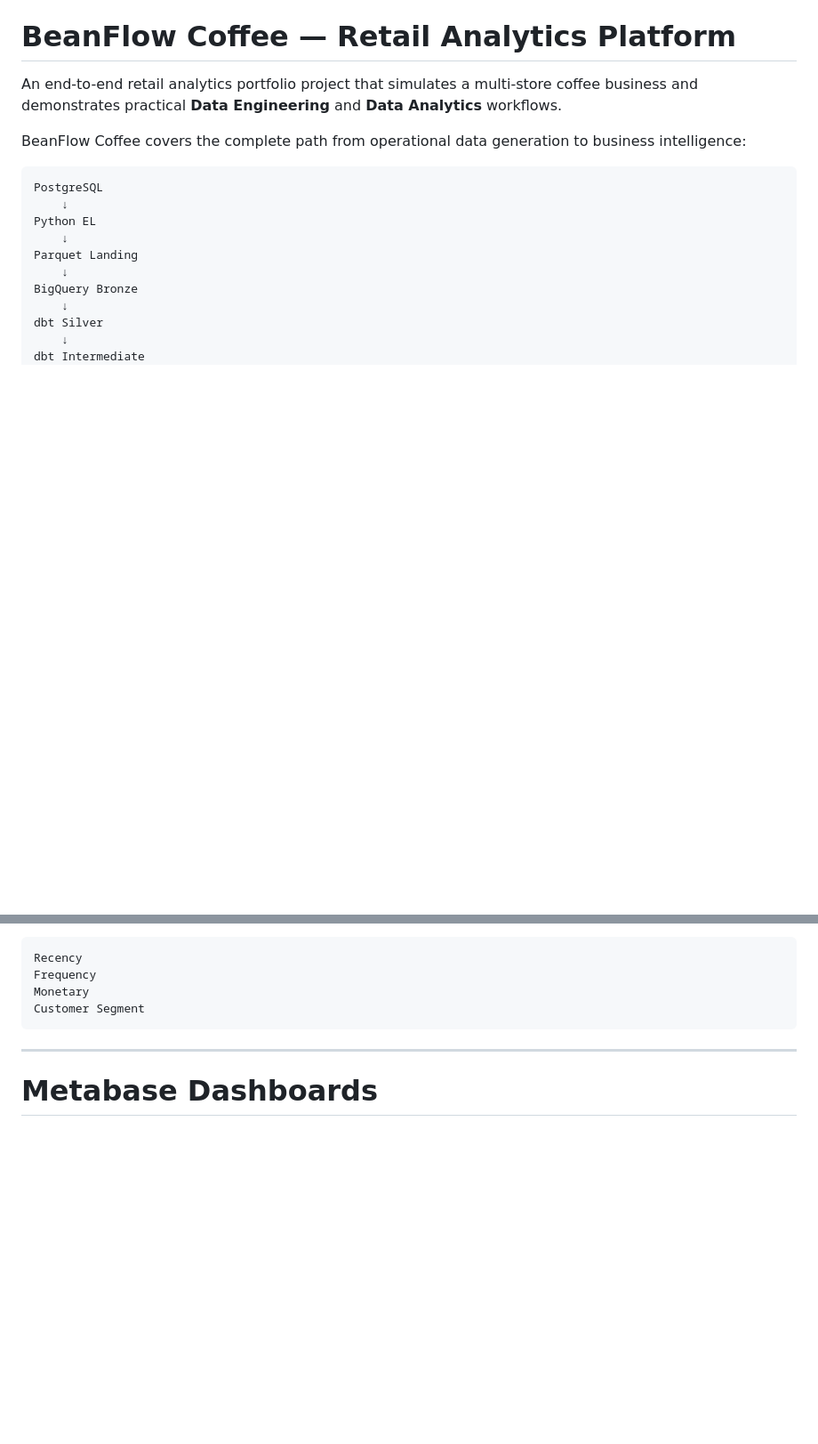
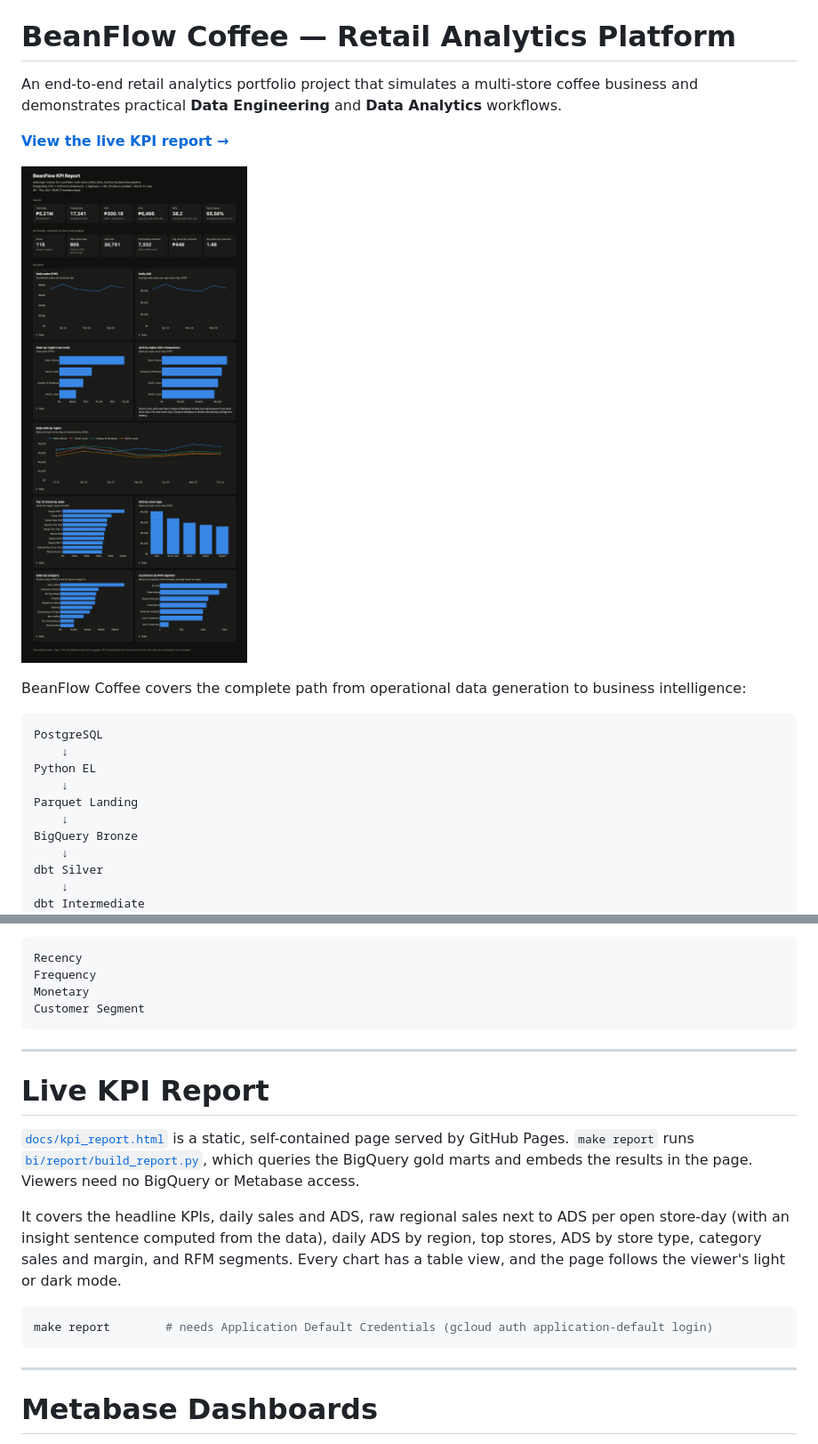
Before and after one commit to almontemike2001-star/retail-analytics-platform, a Markdown page: README.md, 2 parts joined by grey strips. Shown at 89% size. Drawn GitHub-style; pictures changed too: docs/images/kpi_report.png (added); blank space fills up the shorter version.

````diff
--- a/README.md
+++ b/README.md
@@ -1,6 +1,10 @@
 # BeanFlow Coffee — Retail Analytics Platform
 
 An end-to-end retail analytics portfolio project that simulates a multi-store coffee business and demonstrates practical **Data Engineering** and **Data Analytics** workflows.
+
+**[View the live KPI report →](https://almontemike2001-star.github.io/retail-analytics-platform/kpi_report.html)**
+
+![BeanFlow KPI report](docs/images/kpi_report.png)
 
 BeanFlow Coffee covers the complete path from operational data generation to business intelligence:
 
@@ -452,6 +456,24 @@ Recency
 Frequency
 Monetary
 Customer Segment
+```
+
+---
+
+# Live KPI Report
+
+[`docs/kpi_report.html`](https://almontemike2001-star.github.io/retail-analytics-platform/kpi_report.html)
+is a static, self-contained page served by GitHub Pages. `make report` runs
+[`bi/report/build_report.py`](bi/report/build_report.py), which queries the BigQuery gold marts
+and embeds the results in the page. Viewers need no BigQuery or Metabase access.
+
+It covers the headline KPIs, daily sales and ADS, raw regional sales next to ADS per open
+store-day (with an insight sentence computed from the data), daily ADS by region, top stores, ADS by
+store type, category sales and margin, and RFM segments. Every chart has a table view, and the
+page follows the viewer's light or dark mode.
+
+```bash
+make report        # needs Application Default Credentials (gcloud auth application-default login)
 ```
 
 ---
````
Also changed, not shown: 5 other files.
